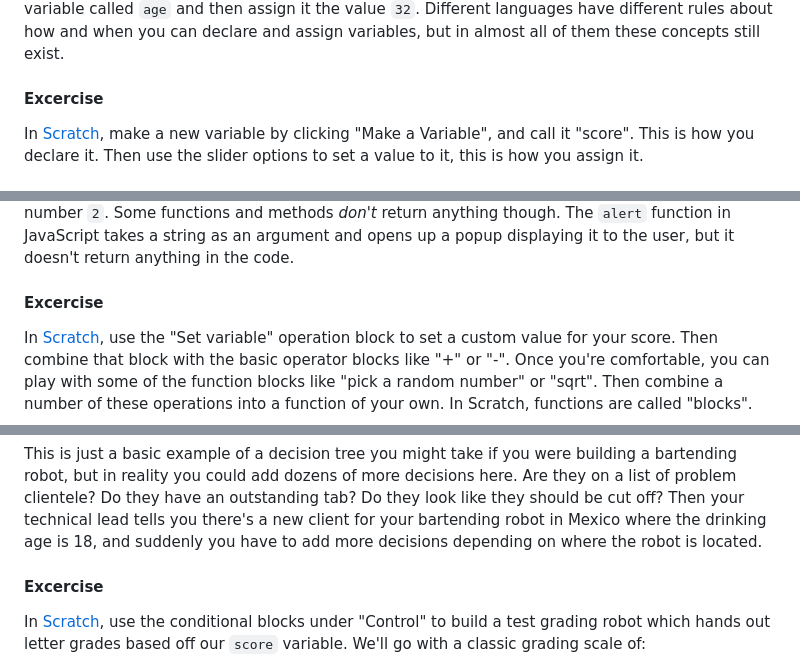
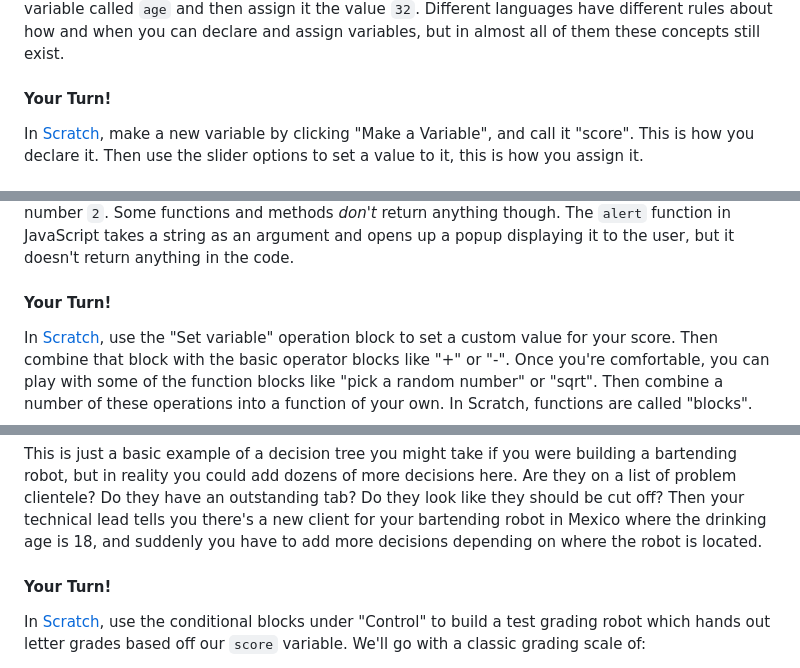
Before and after one commit to CarlaAstudillo/nicar-2023-intro-to-web-dev, a Markdown page: 03_JAVASCRIPT/01_BASIC_PROGRAMMING/README.md, 3 parts joined by grey strips. Drawn GitHub-style.

```diff
--- a/03_JAVASCRIPT/01_BASIC_PROGRAMMING/README.md
+++ b/03_JAVASCRIPT/01_BASIC_PROGRAMMING/README.md
@@ -47,7 +47,7 @@ _Note: Technically in JavaScript, an Array is an object, but many programming la
 ### Variables
 In programming varaibles are a way for you to keep track of all the types that could be floating around in your program. For example, just typing `5` into your code and running it will spawn that type into existence, but its utility is limited. To give it some meaning, you can **declare** a new variable with a unique name, and **assign** a value to it. For example, you might declare a new variable called `age` and then assign it the value `32`. Different languages have different rules about how and when you can declare and assign variables, but in almost all of them these concepts still exist.
 
-#### Excercise
+#### Your Turn!
 In [Scratch](https://scratch.mit.edu/projects/editor/), make a new variable by clicking "Make a Variable", and call it "score". This is how you declare it. Then use the slider options to set a value to it, this is how you assign it.
 
 ### Operations
@@ -65,7 +65,7 @@ Each programming language comes with their own set of basic operations (though m
 
 This may seem obvious, but operations can **return** a value after preforming the operation. Basic operations simply return the result of the operation (e.g. `5 + 5` returns `10`). Most functions and methods also return a value, a `sqrt` function takes the number `4` as an argument and return the number `2`. Some functions and methods *don't* return anything though. The `alert` function in JavaScript takes a string as an argument and opens up a popup displaying it to the user, but it doesn't return anything in the code.
 
-#### Excercise
+#### Your Turn!
 In [Scratch](https://scratch.mit.edu/projects/editor/), use the "Set variable" operation block to set a custom value for your score. Then combine that block with the basic operator blocks like "+" or "-". Once you're comfortable, you can play with some of the function blocks like "pick a random number" or "sqrt". Then combine a number of these operations into a function of your own. In Scratch, functions are called "blocks".
 
 ### Conditionals
@@ -82,7 +82,7 @@ You might not realize it, but in many ways your brain works in a similiar way. I
 
 This is just a basic example of a decision tree you might take if you were building a bartending robot, but in reality you could add dozens of more decisions here. Are they on a list of problem clientele? Do they have an outstanding tab? Do they look like they should be cut off? Then your technical lead tells you there's a new client for your bartending robot in Mexico where the drinking age is 18, and suddenly you have to add more decisions depending on where the robot is located.
 
-#### Excercise
+#### Your Turn!
 In [Scratch](https://scratch.mit.edu/projects/editor/), use the conditional blocks under "Control" to build a test grading robot which hands out letter grades based off our `score` variable. We'll go with a classic grading scale of:
   - A: 100 - 90
   - B: 89 - 80
```
Also changed, not shown: other parts of 03_JAVASCRIPT/01_BASIC_PROGRAMMING/README.md (+2 -2 lines), 03_JAVASCRIPT/02_INTRO_TO_JS/README.md (+16 -12 lines), _media/03_02_diagram-js-conditional.jpg, 1 other file.
